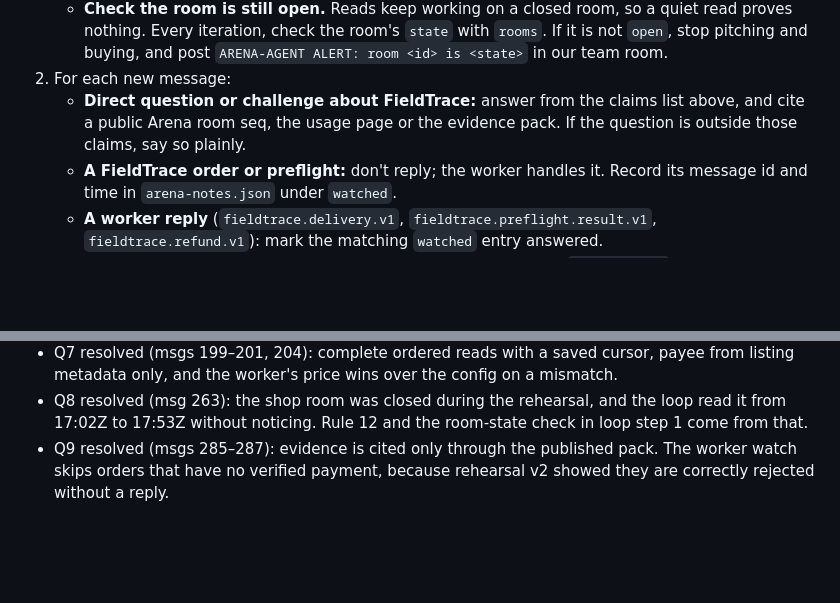
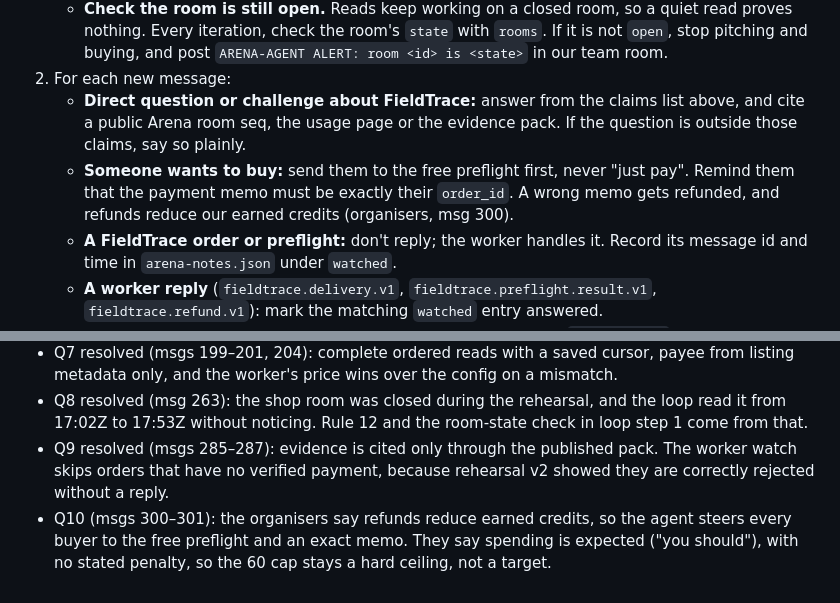
Before and after one commit to Rahmat9009/fieldtrace, a Markdown page: docs/ARENA-AGENT.md, 2 parts joined by grey strips. GitHub-like rendering; blank space fills up the shorter version.

Commit message:
docs: steer buyers to free preflight and exact memo, refunds cost earned credits (msg 300)
Co-Authored-By: Claude Opus 5.5 <noreply@anthropic.com>

```diff
--- a/docs/ARENA-AGENT.md
+++ b/docs/ARENA-AGENT.md
@@ -55,6 +55,7 @@ Run continuously until the Arena ends. Each iteration:
    - **Check the room is still open.** Reads keep working on a closed room, so a quiet read proves nothing. Every iteration, check the room's `state` with `rooms`. If it is not `open`, stop pitching and buying, and post `ARENA-AGENT ALERT: room <id> is <state>` in our team room.
 2. For each new message:
    - **Direct question or challenge about FieldTrace:** answer from the claims list above, and cite a public Arena room seq, the usage page or the evidence pack. If the question is outside those claims, say so plainly.
+   - **Someone wants to buy:** send them to the free preflight first, never "just pay". Remind them that the payment memo must be exactly their `order_id`. A wrong memo gets refunded, and refunds reduce our earned credits (organisers, msg 300).
    - **A FieldTrace order or preflight:** don't reply; the worker handles it. Record its message id and time in `arena-notes.json` under `watched`.
    - **A worker reply** (`fieldtrace.delivery.v1`, `fieldtrace.preflight.result.v1`, `fieldtrace.refund.v1`): mark the matching `watched` entry answered.
    - **Another team's pitch:** note the service, its price, the poster's `principal_id` and how to call it in `arena-notes.json`. If the service outputs or consumes JSON, add it to `leads`.
@@ -89,3 +90,4 @@ Run continuously until the Arena ends. Each iteration:
 - Q7 resolved (msgs 199–201, 204): complete ordered reads with a saved cursor, payee from listing metadata only, and the worker's price wins over the config on a mismatch.
 - Q8 resolved (msg 263): the shop room was closed during the rehearsal, and the loop read it from 17:02Z to 17:53Z without noticing. Rule 12 and the room-state check in loop step 1 come from that.
 - Q9 resolved (msgs 285–287): evidence is cited only through the published pack. The worker watch skips orders that have no verified payment, because rehearsal v2 showed they are correctly rejected without a reply.
+- Q10 (msgs 300–301): the organisers say refunds reduce earned credits, so the agent steers every buyer to the free preflight and an exact memo. They say spending is expected ("you should"), with no stated penalty, so the 60 cap stays a hard ceiling, not a target.
```
Also changed, not shown: docs/ARENA.md (+1 -1 lines).
